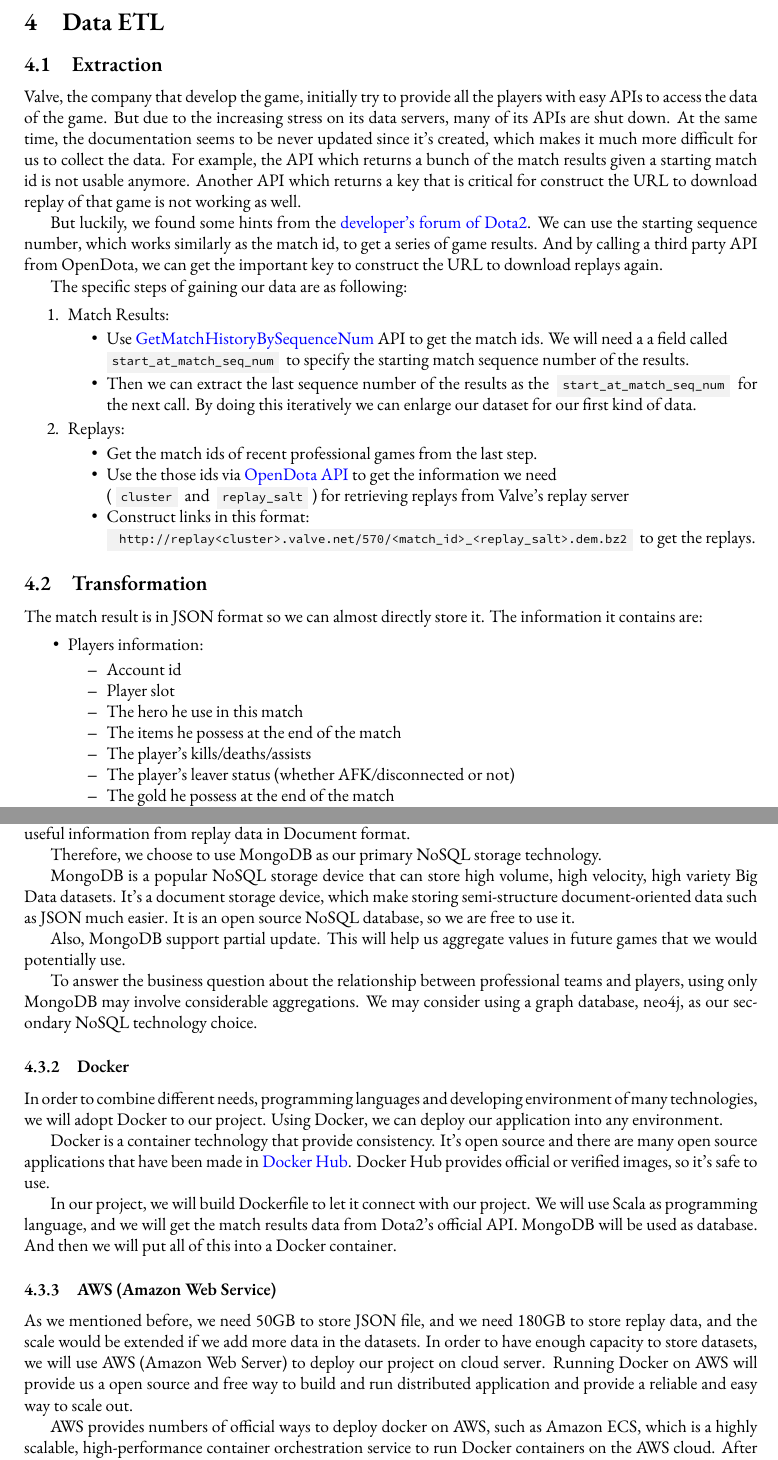
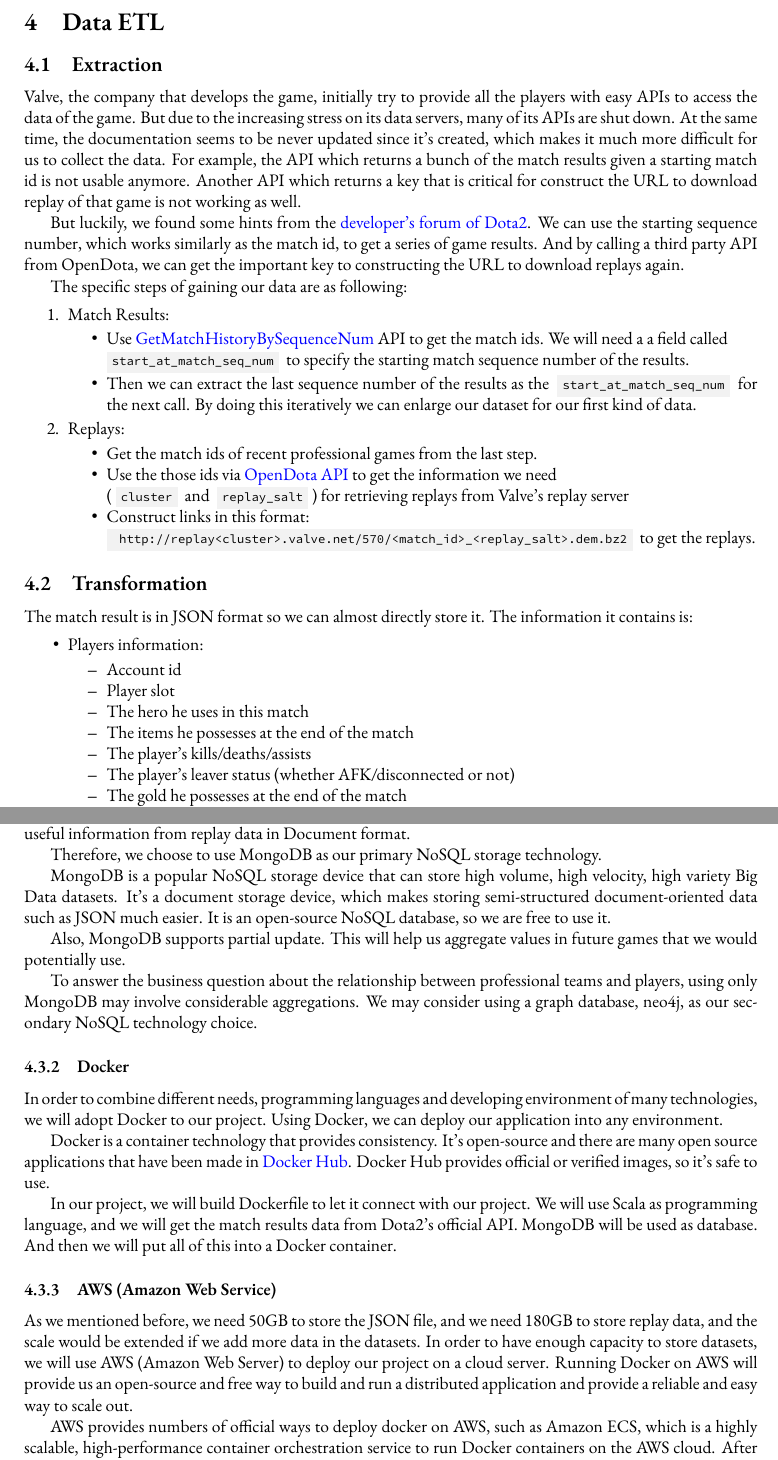
Before and after one commit to Vopaaz/big-data-psg-lgd, a LaTeX document (reports/proof-of-concept/proposal.tex): two parts of pages 4 and 6 of 8, joined at a grey line, cut so that both start at the same text. Compiled offline with XeLaTeX.

Commit message:
Grammar check

```diff
--- a/reports/proof-of-concept/proposal.tex
+++ b/reports/proof-of-concept/proposal.tex
@@ -189,7 +189,7 @@
 
 \subsection{Extraction}
 
-Valve, the company that develop the game, initially try to provide all the players with easy APIs to access the data of the game.
+Valve, the company that develops the game, initially try to provide all the players with easy APIs to access the data of the game.
 But due to the increasing stress on its data servers, many of its APIs are shut down.
 At the same time, the documentation seems to be never updated since it's created, which makes it much more difficult for us to collect the data.
 For example, the API which returns a bunch of the match results given a starting match id is not usable anymore.
@@ -197,7 +197,7 @@
 
 But luckily, we found some hints from the \href{https://dev.dota2.com}{developer's forum of Dota2}.
 We can use the starting sequence number, which works similarly as the match id, to get a series of game results.
-And by calling a third party API from OpenDota, we can get the important key to construct the URL to download replays again.
+And by calling a third party API from OpenDota, we can get the important key to constructing the URL to download replays again.
 
 The specific steps of gaining our data are as following:
 
@@ -218,18 +218,18 @@
 
 \subsection{Transformation}
 
-The match result is in JSON format so we can almost directly store it. The information it contains are:
+The match result is in JSON format so we can almost directly store it. The information it contains is:
 
 \begin{itemize}
 	\item Players information:
 	\begin{itemize}
 		\item Account id
 		\item Player slot
-		\item The hero he use in this match
-		\item The items he possess at the end of the match
+		\item The hero he uses in this match
+		\item The items he possesses at the end of the match
 		\item The player's kills/deaths/assists
 		\item The player's leaver status (whether AFK/disconnected or not)
-		\item The gold he possess at the end of the match
+		\item The gold he possesses at the end of the match
 		\item The amount of last-hits and denies the player got during the match
 		\item The average gold/XP he gained per minute
 		\item The total gold he spent during the match
@@ -331,10 +331,10 @@
 Therefore, we choose to use MongoDB as our primary NoSQL storage technology.
 
 MongoDB is a popular NoSQL storage device that can store high volume, high velocity, high variety Big Data datasets.
-It's a document storage device, which make storing semi-structure document-oriented data such as JSON much easier.
-It is an open source NoSQL database, so we are free to use it.
+It's a document storage device, which makes storing semi-structured document-oriented data such as JSON much easier.
+It is an open-source NoSQL database, so we are free to use it.
 
-Also, MongoDB support partial update.
+Also, MongoDB supports partial update.
 This will help us aggregate values in future games that we would potentially use.
 
 To answer the business question about the relationship between professional teams and players, using only MongoDB may involve considerable aggregations. We may consider using a graph database, neo4j, as our secondary NoSQL technology choice.
@@ -344,8 +344,8 @@
 In order to combine different needs, programming languages and developing environment of many technologies, we will adopt Docker to our project.
 Using Docker, we can deploy our application into any environment.
 
-Docker is a container technology that provide consistency.
-It's open source and there are many open source applications that have been made in \href{https://hub.docker.com}{Docker Hub}.
+Docker is a container technology that provides consistency.
+It's open-source and there are many open source applications that have been made in \href{https://hub.docker.com}{Docker Hub}.
 Docker Hub provides official or verified images, so it's safe to use.
 
 In our project, we will build Dockerfile to let it connect with our project.
@@ -354,9 +354,9 @@
 
 \subsubsection{AWS (Amazon Web Service)}
 
-As we mentioned before, we need 50GB to store JSON file, and we need 180GB to store replay data, and the scale would be extended if we add more data in the datasets.
-In order to have enough capacity to store datasets, we will use AWS (Amazon Web Server) to deploy our project on cloud server.
-Running Docker on AWS will provide us a open source and free way to build and run distributed application and provide a reliable and easy way to scale out.
+As we mentioned before, we need 50GB to store the JSON file, and we need 180GB to store replay data, and the scale would be extended if we add more data in the datasets.
+In order to have enough capacity to store datasets, we will use AWS (Amazon Web Server) to deploy our project on a cloud server.
+Running Docker on AWS will provide us an open-source and free way to build and run a distributed application and provide a reliable and easy way to scale out.
 
 AWS provides numbers of official ways to deploy docker on AWS, such as Amazon ECS, which is a highly scalable, high-performance container orchestration service to run Docker containers on the AWS cloud.
 After we package datasets and analytics packages into Docker, we will deploy Docker to Amazon ECS.
```
Also changed, not shown: reports/proof-of-concept/proposal.tex (14 more changed lines).
